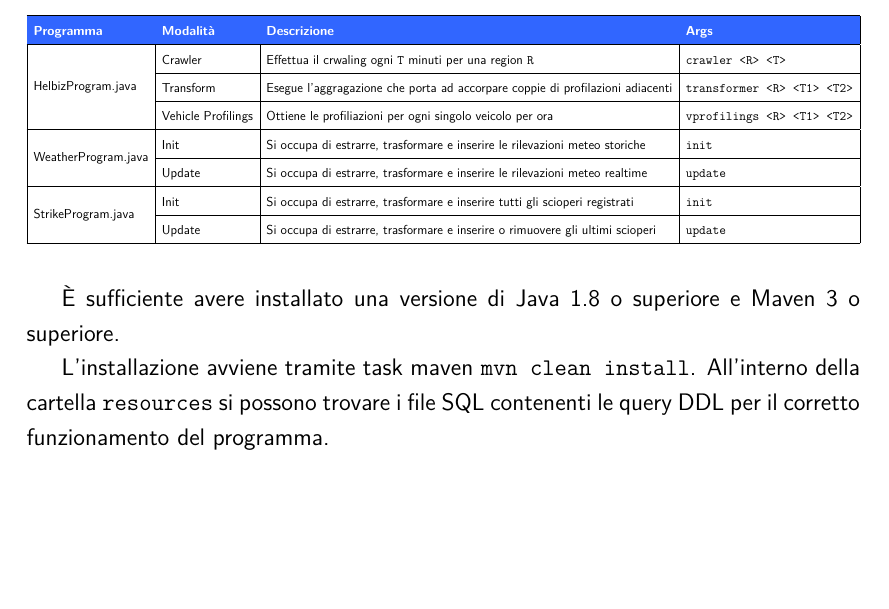
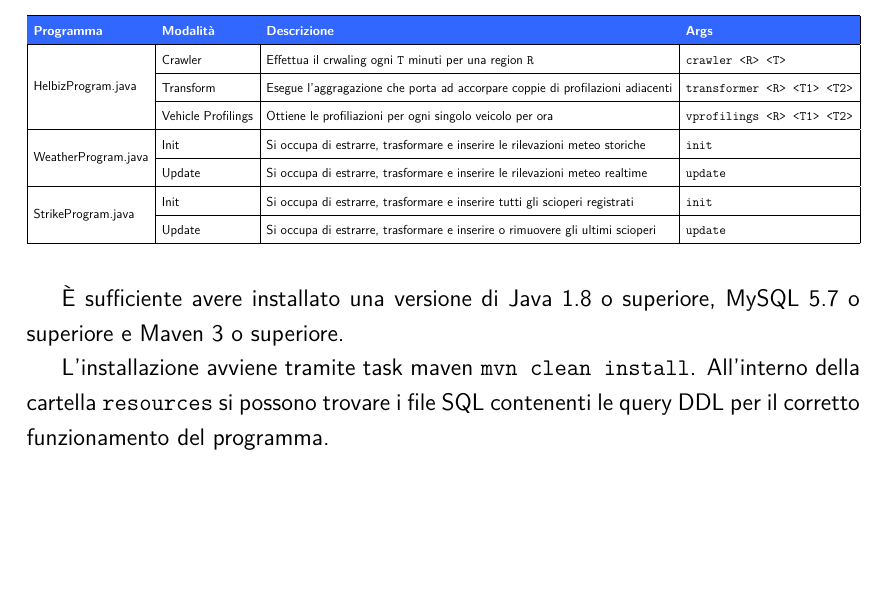
Before and after one commit to firaja/dw-proj, a LaTeX document (doc/relazione.tex, which reads doc/appendice.tex): part of page 64 of 64, cut so that both start at the same text. Compiled offline with pdfLaTeX.

Commit message:
added mysql dependency

```diff
--- a/doc/appendice.tex
+++ b/doc/appendice.tex
@@ -21,7 +21,7 @@
 }
 \end{table}
 
-È sufficiente avere installato una versione di Java 1.8 o superiore e Maven 3 o superiore.
+È sufficiente avere installato una versione di Java 1.8 o superiore, MySQL 5.7 o superiore e Maven 3 o superiore.
 
 L'installazione avviene tramite task maven \texttt{mvn clean install}.
 All'interno della cartella \texttt{resources} si possono trovare i file SQL contenenti le query DDL per il corretto funzionamento del programma.
```
